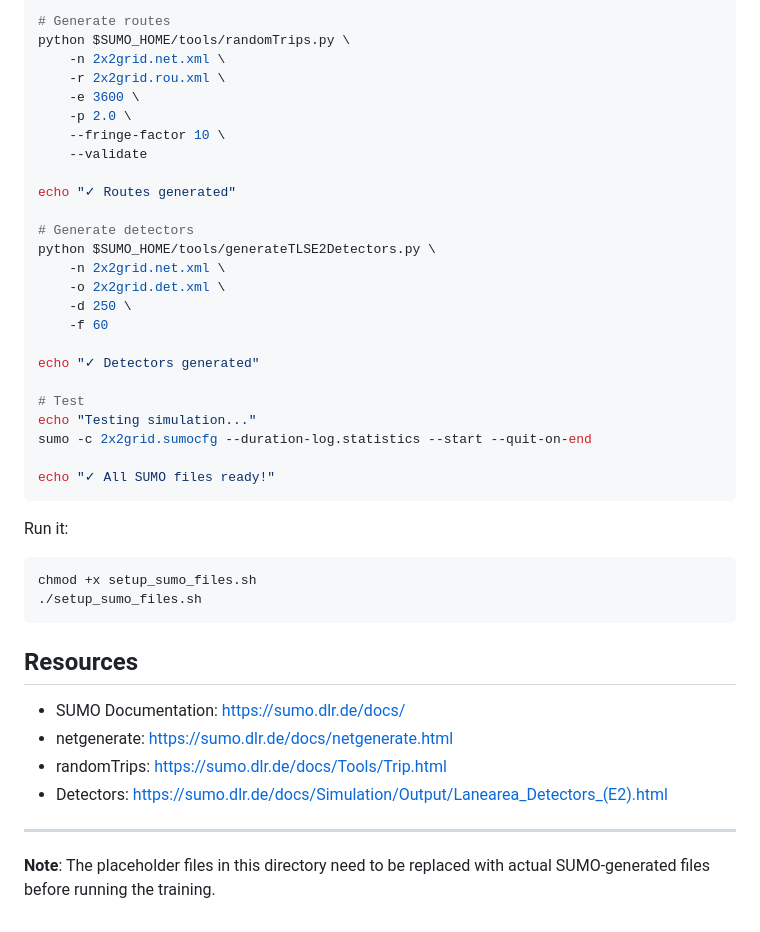
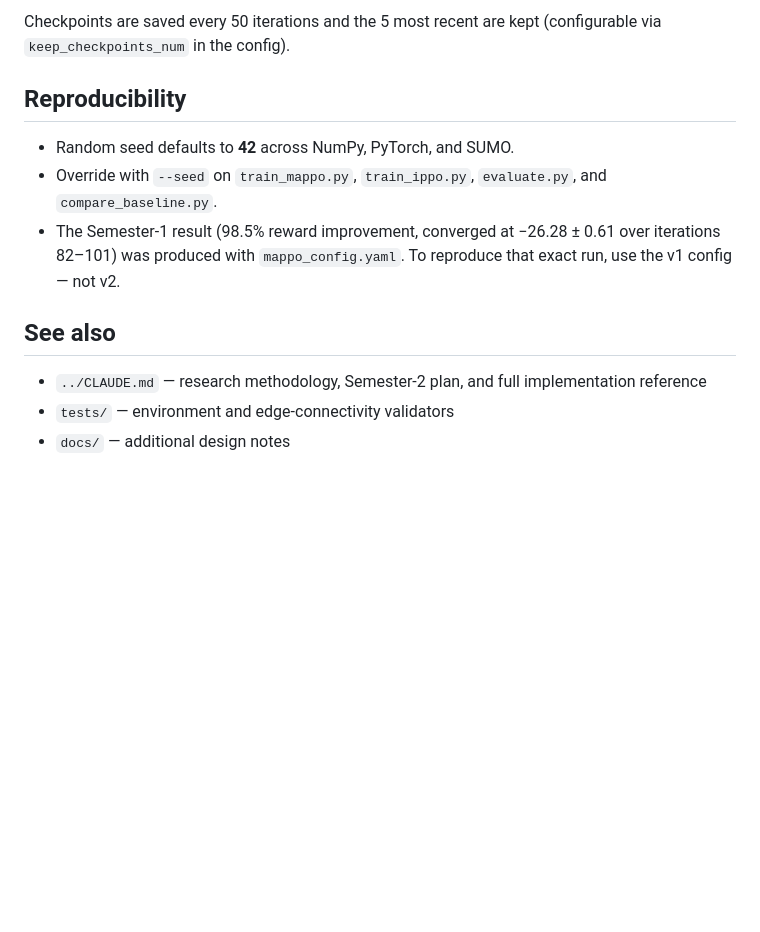
Before and after one commit to ahmed-elsisi/marl-adaptive-traffic-signal-control, a Markdown page: RP-5/README.md, the part around one of its changes. Drawn GitHub-style; blank space fills up the shorter version.

````diff
--- a/RP-5/README.md
+++ b/RP-5/README.md
@@ -175,44 +135,14 @@ echo "✓ Network generated"
 
-# Generate routes
-python $SUMO_HOME/tools/randomTrips.py \
-    -n 2x2grid.net.xml \
-    -r 2x2grid.rou.xml \
-    -e 3600 \
-    -p 2.0 \
-    --fringe-factor 10 \
-    --validate
+Checkpoints are saved every 50 iterations and the 5 most recent are kept (configurable via `keep_checkpoints_num` in the config).
 
-echo "✓ Routes generated"
+## Reproducibility
 
-# Generate detectors
-python $SUMO_HOME/tools/generateTLSE2Detectors.py \
-    -n 2x2grid.net.xml \
-    -o 2x2grid.det.xml \
-    -d 250 \
-    -f 60
+- Random seed defaults to **42** across NumPy, PyTorch, and SUMO.
+- Override with `--seed` on `train_mappo.py`, `train_ippo.py`, `evaluate.py`, and `compare_baseline.py`.
+- The Semester-1 result (98.5% reward improvement, converged at −26.28 ± 0.61 over iterations 82–101) was produced with `mappo_config.yaml`. To reproduce that exact run, use the v1 config — not v2.
 
-echo "✓ Detectors generated"
+## See also
 
-# Test
-echo "Testing simulation..."
-sumo -c 2x2grid.sumocfg --duration-log.statistics --start --quit-on-end
-
-echo "✓ All SUMO files ready!"
-```
-
-Run it:
-```bash
-chmod +x setup_sumo_files.sh
-./setup_sumo_files.sh
-```
-
-## Resources
-
-- SUMO Documentation: https://sumo.dlr.de/docs/
-- netgenerate: https://sumo.dlr.de/docs/netgenerate.html
-- randomTrips: https://sumo.dlr.de/docs/Tools/Trip.html
-- Detectors: https://sumo.dlr.de/docs/Simulation/Output/Lanearea_Detectors_(E2).html
-
----
-
-**Note**: The placeholder files in this directory need to be replaced with actual SUMO-generated files before running the training.
+- `../CLAUDE.md` — research methodology, Semester-2 plan, and full implementation reference
+- `tests/` — environment and edge-connectivity validators
+- `docs/` — additional design notes
````
Also changed, not shown: other parts of RP-5/README.md (+93 -133 lines).
